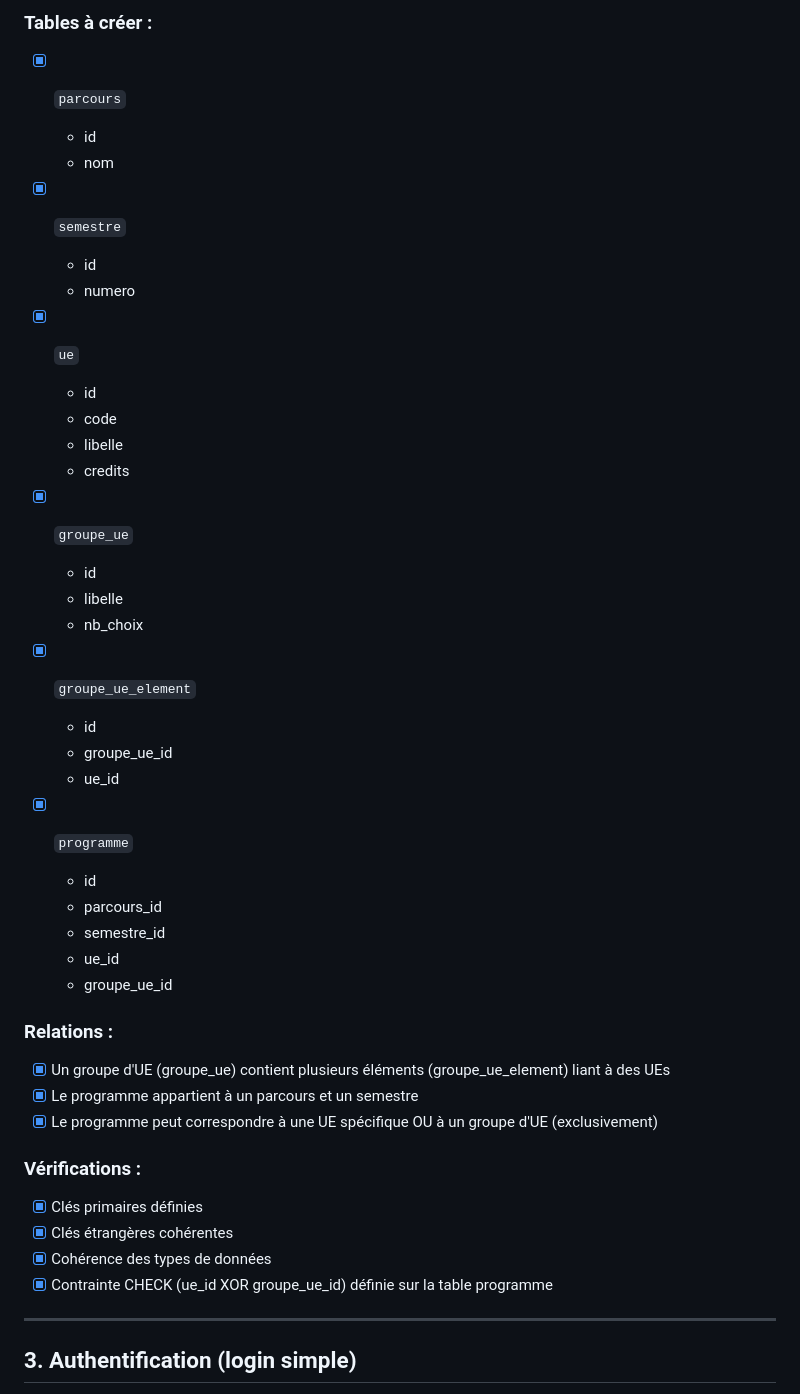
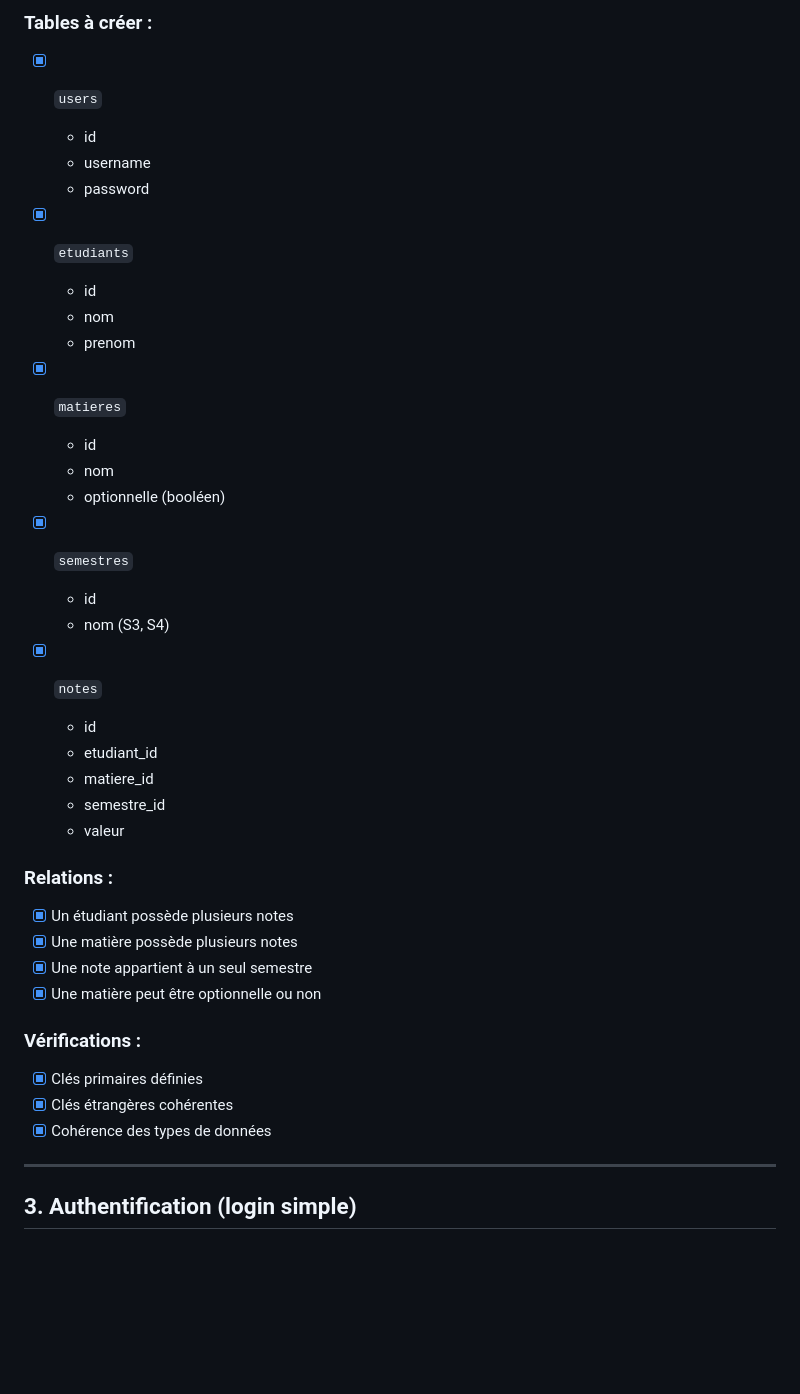
Before and after one commit to 5teeve/Note-ITU, a Markdown page: todo.md, the part around one of its changes. GitHub-like rendering; blank space fills up the shorter version.

```diff
--- a/todo.md
+++ b/todo.md
@@ -14,47 +14,42 @@
 ## 2. [x] Conception de la base de données (étape critique)
 
 ### Tables à créer :
-- [x] `parcours`
+- [x] `users`
+  - id
+  - username
+  - password
+
+- [x] `etudiants`
   - id
   - nom
+  - prenom
 
-- [x] `semestre`
+- [x] `matieres`
   - id
-  - numero
+  - nom
+  - optionnelle (booléen)
 
-- [x] `ue`
+- [x] `semestres`
   - id
-  - code
-  - libelle
-  - credits
+  - nom (S3, S4)
 
-- [x] `groupe_ue`
+- [x] `notes`
   - id
-  - libelle
-  - nb_choix
-
-- [x] `groupe_ue_element`
-  - id
-  - groupe_ue_id
-  - ue_id
-
-- [x] `programme`
-  - id
-  - parcours_id
+  - etudiant_id
+  - matiere_id
   - semestre_id
-  - ue_id
-  - groupe_ue_id
+  - valeur
 
 ### Relations :
-- [x] Un groupe d'UE (groupe_ue) contient plusieurs éléments (groupe_ue_element) liant à des UEs
-- [x] Le programme appartient à un parcours et un semestre
-- [x] Le programme peut correspondre à une UE spécifique OU à un groupe d'UE (exclusivement)
+- [x] Un étudiant possède plusieurs notes
+- [x] Une matière possède plusieurs notes
+- [x] Une note appartient à un seul semestre
+- [x] Une matière peut être optionnelle ou non
 
 ### Vérifications :
 - [x] Clés primaires définies
 - [x] Clés étrangères cohérentes
 - [x] Cohérence des types de données
-- [x] Contrainte CHECK (ue_id XOR groupe_ue_id) définie sur la table programme
 
 ---
 
```
Also changed, not shown: other parts of todo.md (+3 -3 lines).
